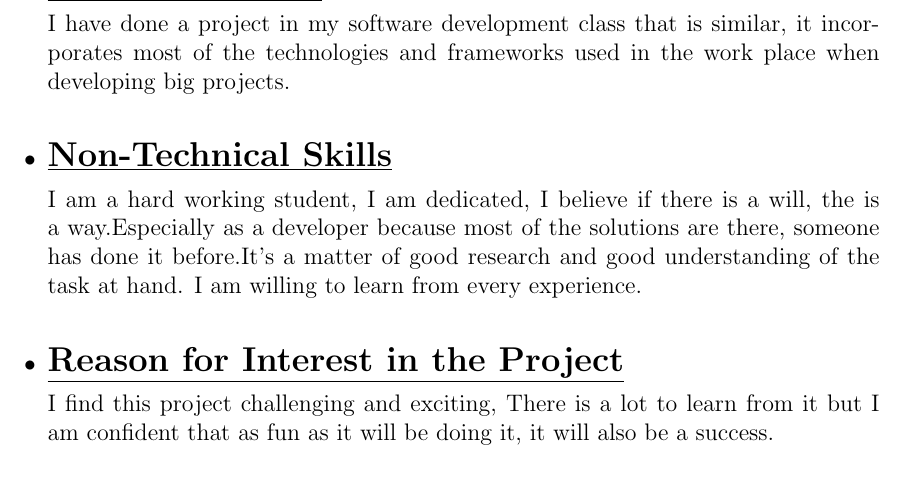
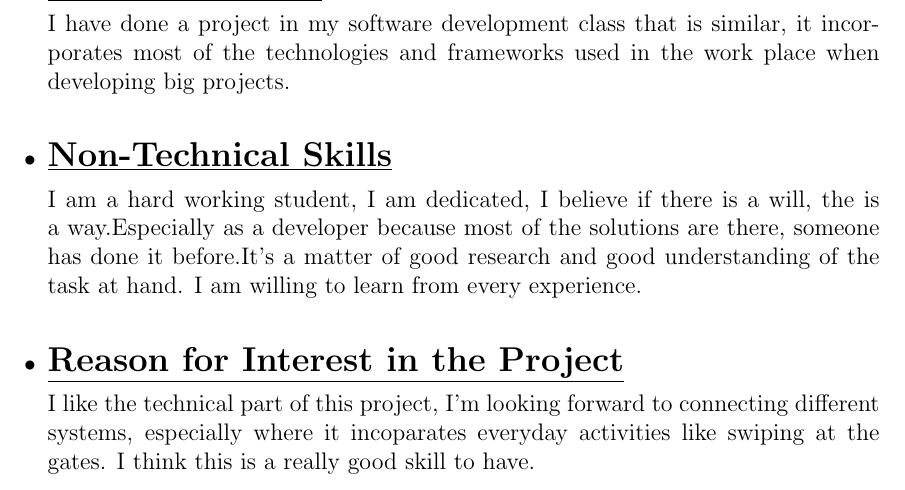
Before and after one commit to u13278012/IMPAKD, a LaTeX document (Documentation/Tenders/autoPerform/IMPAKD_autoPerform.tex): part of page 6 of 7, cut so that both start at the same text. Compiled offline with pdfLaTeX.

Commit message:
Update IMPAKD_autoPerform.tex
changes on the reason for interest in the project

```diff
--- a/Documentation/Tenders/autoPerform/IMPAKD_autoPerform.tex
+++ b/Documentation/Tenders/autoPerform/IMPAKD_autoPerform.tex
@@ -202,7 +202,7 @@ I have done a project in my software development class that is similar, it incor
  I am a hard working student, I am dedicated, I believe if there is a will, the is a way.Especially as a developer because most of the solutions are there, someone has done it before.It's a matter of good research and good understanding of the task at hand. I am willing to learn from every experience.
 \\
 \item {\Large \underline{\textbf{Reason for Interest in the Project}}}\\[0.2cm]
-I find this project challenging and exciting, There is a lot to learn from it but I am confident that as fun as it will be doing it, it will also be a success.
+I like the technical part of this project, I'm looking forward to connecting different systems, especially where it incoparates everyday activities like swiping at the gates. I think this is a really good skill to have.
 
 \end{itemize}
 
```
